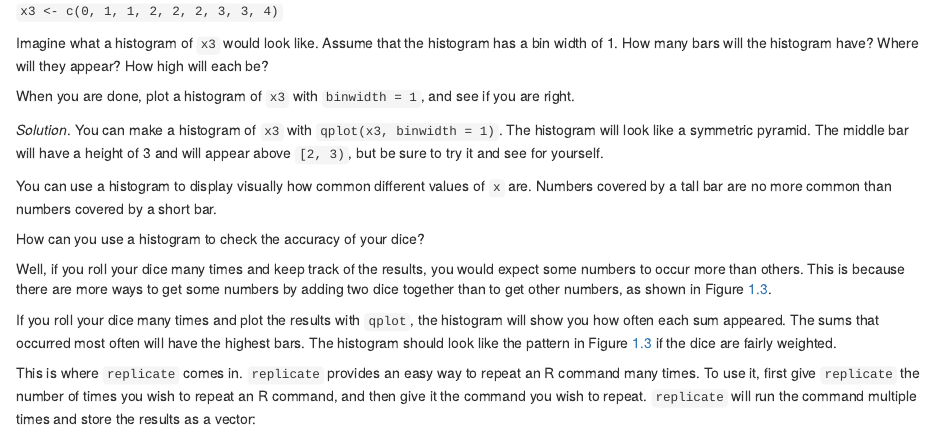
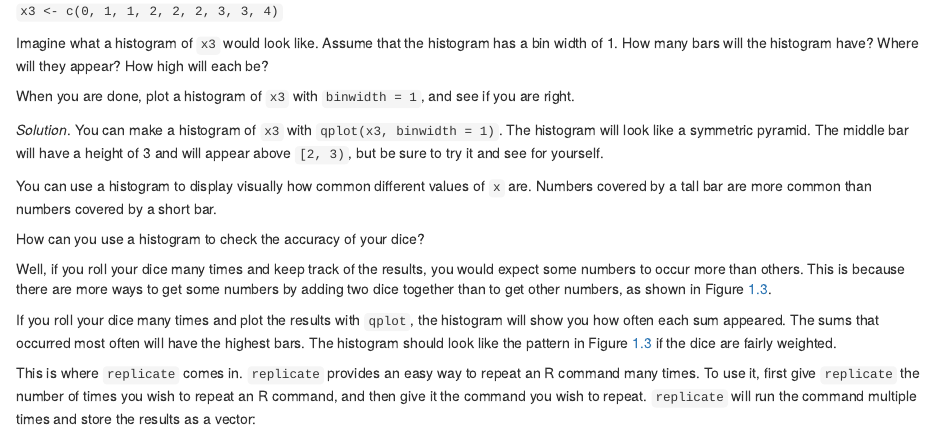
Before and after one commit to rstudio-education/hopr, an R Markdown document (packages.rmd): the page in a window 1100 px wide, from 2700 px down. Rendered offline with R 4.5, knitr and Pandoc, with nearby package versions; drawn as R Markdown's standard HTML page in place of the format the file asks for.

Commit message:
Corrects typo. Fixes #22.

````diff
--- a/packages.rmd
+++ b/packages.rmd
@@ -110,7 +110,7 @@ When you are done, plot a histogram of `x3` with `binwidth = 1`, and see if you
 You can make a histogram of `x3` with `qplot(x3, binwidth = 1)`. The histogram will look like a symmetric pyramid. The middle bar will have a height of 3 and will appear above `[2, 3)`, but be sure to try it and see for yourself.
 ```
 
-You can use a histogram to display visually how common different values of `x` are. Numbers covered by a tall bar are no more common than numbers covered by a short bar.
+You can use a histogram to display visually how common different values of `x` are. Numbers covered by a tall bar are more common than numbers covered by a short bar.
 
 How can you use a histogram to check the accuracy of your dice?
 
````
